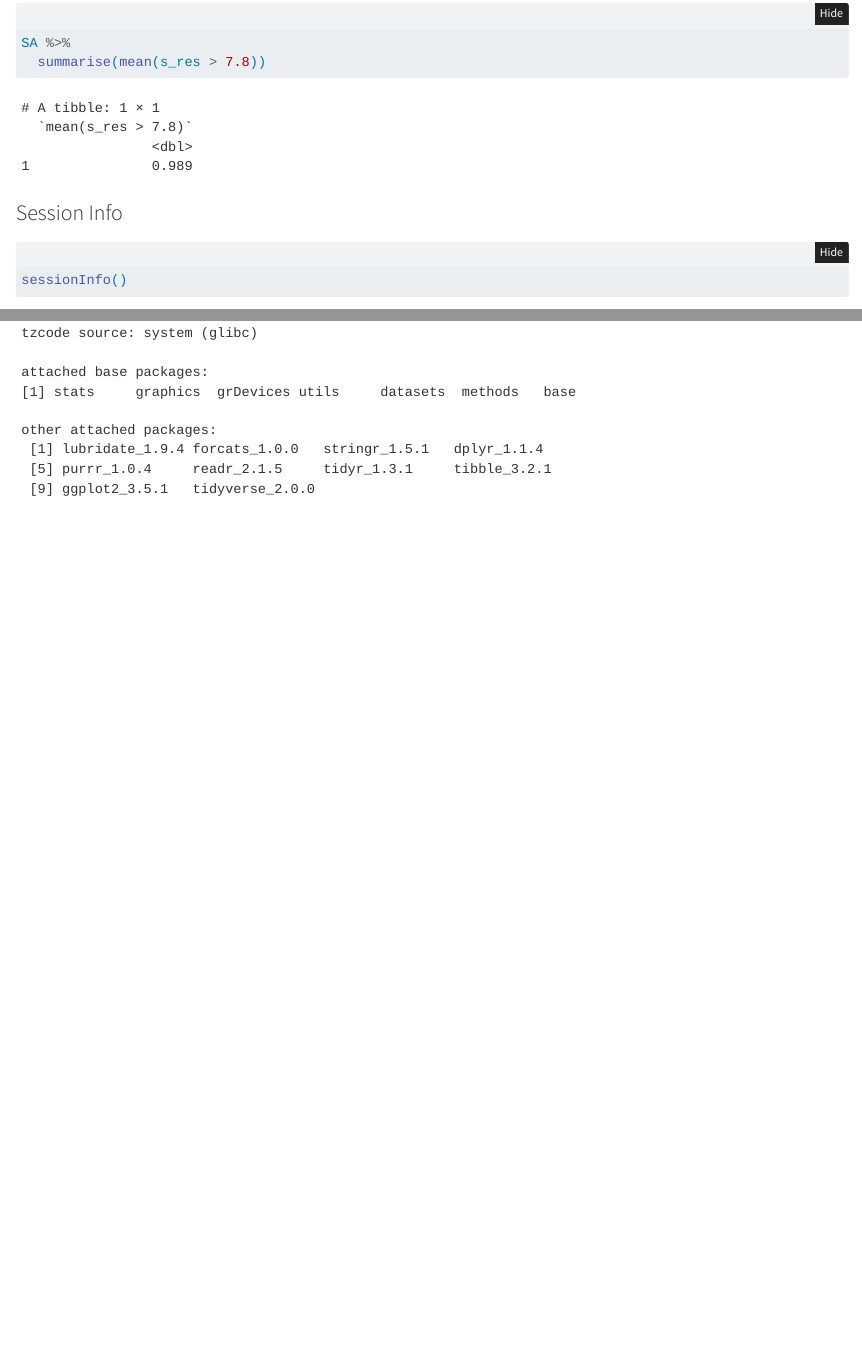
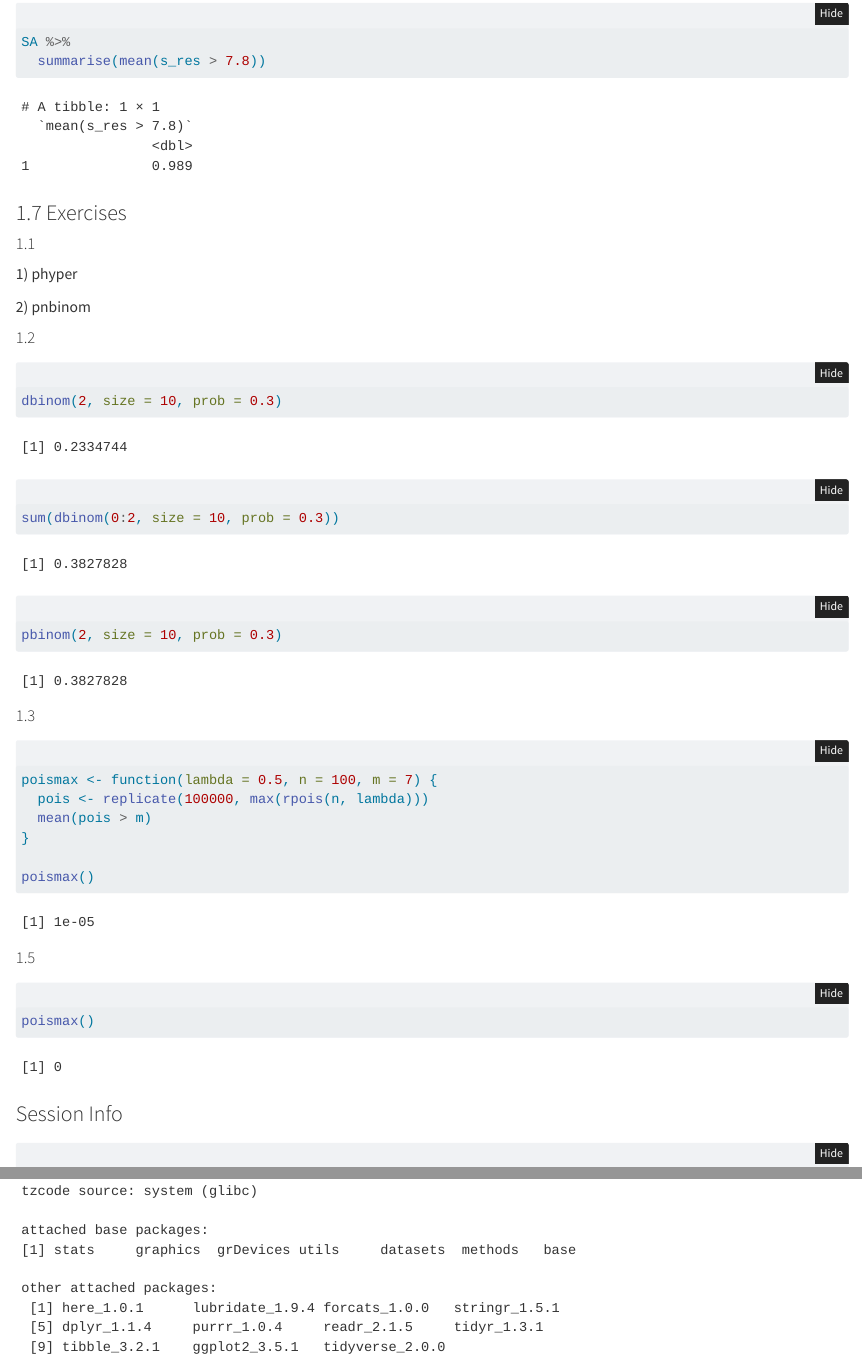
Before and after one commit to gpegoraro/modern_bio_stat, a Quarto document (Chapter 1.qmd): the page in a window 1100 px wide, from 8050 px down before the commit and from 8280 px down after it, so that both start at the same text, and a second part further down, joined at a grey line. Rendered offline with R 4.5, knitr and Pandoc in place of Quarto, with nearby package versions; folded parts are opened.

Commit message:
Start exercises

````diff
--- a/Chapter 1.qmd
+++ b/Chapter 1.qmd
@@ -11,11 +11,13 @@ editor: visual
 ```{r}
 #| label: load-packages
 #| warnings: false
-
+here::i_am("Chapter 1.qmd")
 library(tidyverse)
+library(here)
 ```
 
 ```{r}
+#| label: set-paths
 theme_set(theme_minimal())
 ```
 
@@ -233,6 +235,45 @@ SA %>%
   summarise(mean(s_res > 7.8))
 ```
 
+### 1.7 Exercises
+
+#### 1.1
+
+1\) phyper
+
+2\) pnbinom
+
+#### 1.2
+
+```{r}
+dbinom(2, size = 10, prob = 0.3)
+```
+
+```{r}
+sum(dbinom(0:2, size = 10, prob = 0.3))
+```
+
+```{r}
+pbinom(2, size = 10, prob = 0.3)
+```
+
+#### 1.3
+
+```{r}
+poismax <- function(lambda = 0.5, n = 100, m = 7) {
+  pois <- replicate(100000, max(rpois(n, lambda)))
+  mean(pois > m)
+}
+
+poismax()
+```
+
+#### 1.5
+
+```{r}
+poismax()
+```
+
 ### Session Info
 
 ```{r}
````
Also changed, not shown: 2 other files.
